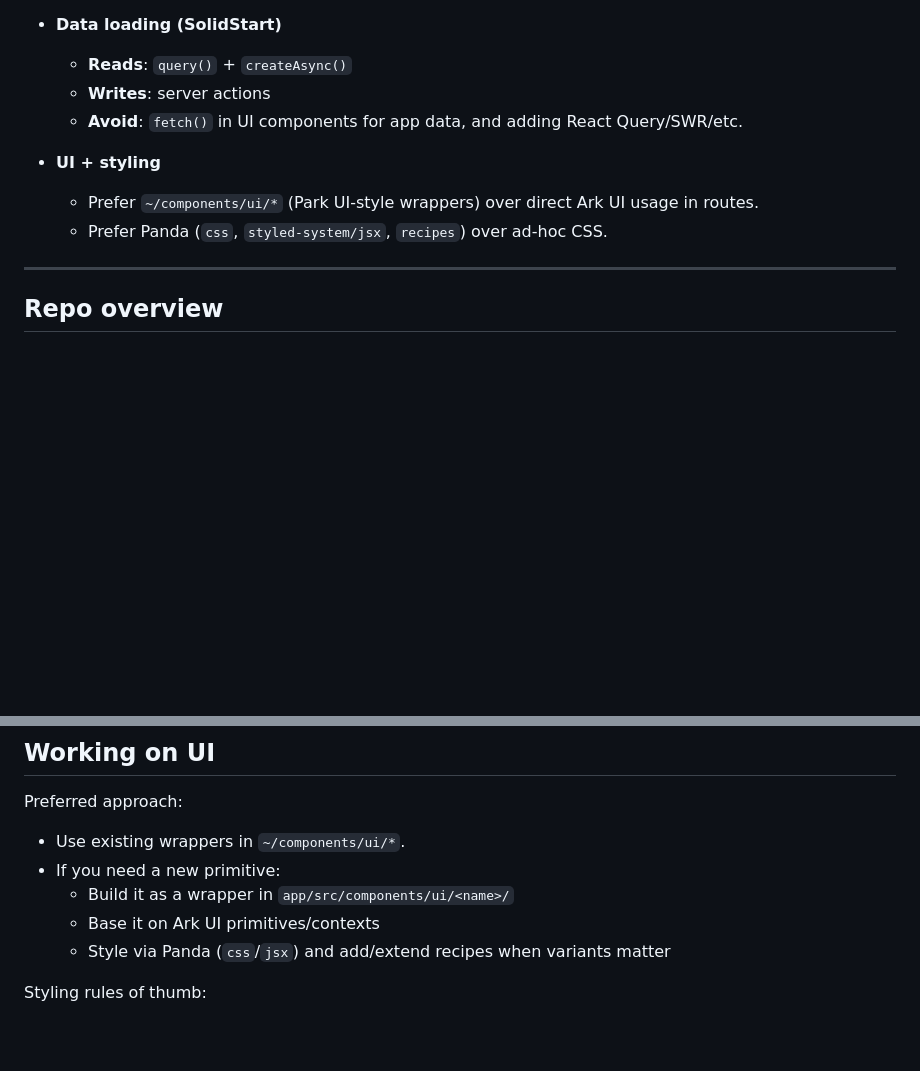
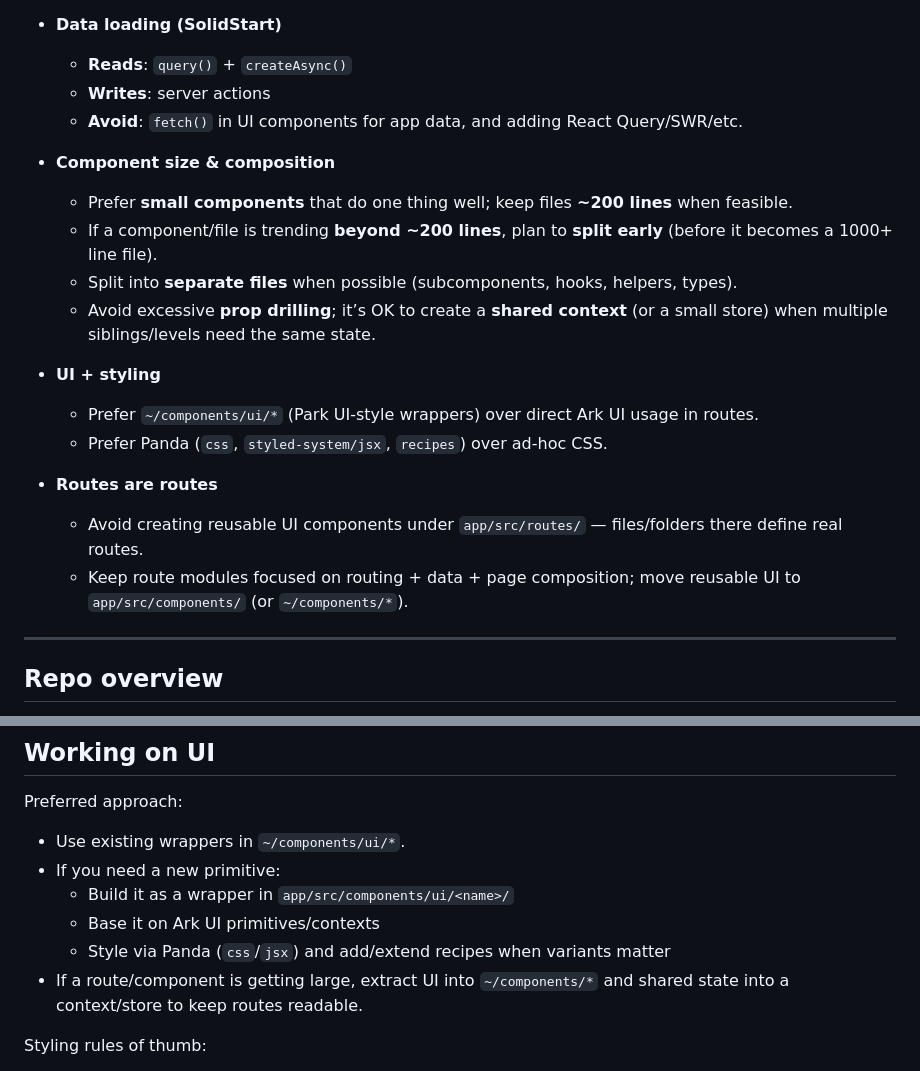
Before and after one commit to byronwall/llm-list-maker, a Markdown page: app/AGENTS.MD, 2 parts joined by grey strips. Rendered like a GitHub page; blank space fills up the shorter version.

Commit message:
Update agents file

```diff
--- a/app/AGENTS.MD
+++ b/app/AGENTS.MD
@@ -13,9 +13,22 @@
   - **Writes**: server actions
   - **Avoid**: `fetch()` in UI components for app data, and adding React Query/SWR/etc.
 
+- **Component size & composition**
+
+  - Prefer **small components** that do one thing well; keep files **~200 lines** when feasible.
+  - If a component/file is trending **beyond ~200 lines**, plan to **split early** (before it becomes a 1000+ line file).
+  - Split into **separate files** when possible (subcomponents, hooks, helpers, types).
+  - Avoid excessive **prop drilling**; it’s OK to create a **shared context** (or a small store) when multiple siblings/levels need the same state.
+
 - **UI + styling**
+
   - Prefer `~/components/ui/*` (Park UI-style wrappers) over direct Ark UI usage in routes.
   - Prefer Panda (`css`, `styled-system/jsx`, `recipes`) over ad-hoc CSS.
+
+- **Routes are routes**
+
+  - Avoid creating reusable UI components under `app/src/routes/` — files/folders there define real routes.
+  - Keep route modules focused on routing + data + page composition; move reusable UI to `app/src/components/` (or `~/components/*`).
 
 ---
 
@@ -85,6 +98,7 @@ Preferred approach:
   - Build it as a wrapper in `app/src/components/ui/<name>/`
   - Base it on Ark UI primitives/contexts
   - Style via Panda (`css`/`jsx`) and add/extend recipes when variants matter
+- If a route/component is getting large, extract UI into `~/components/*` and shared state into a context/store to keep routes readable.
 
 Styling rules of thumb:
 
```
